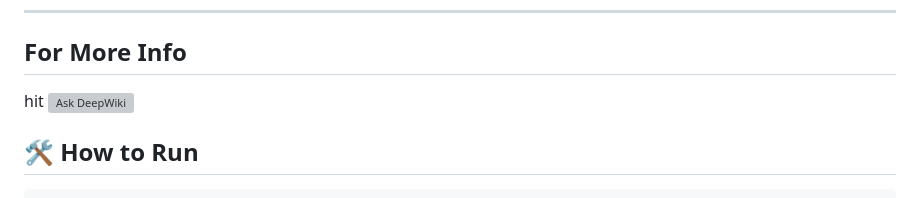
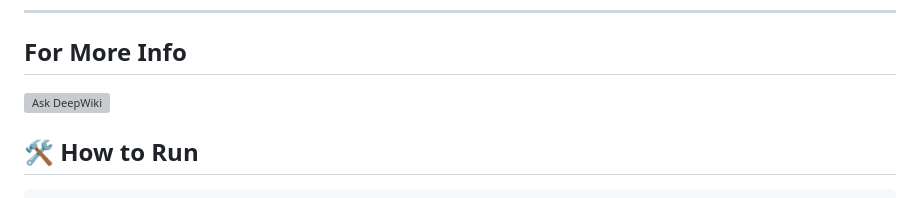
Before and after one commit to jbranabb/AbsoluteCinema, a Markdown page: README.md, the part around the change. Rendered like a GitHub page; grey boxes are pictures that could not be loaded.

```diff
--- a/README.md
+++ b/README.md
@@ -73,7 +73,7 @@ Absolute Cinema follows a scalable architecture pattern:
 
 ---
 ## For More Info
-hit [![Ask DeepWiki](https://deepwiki.com/badge.svg)](https://deepwiki.com/jbranabb/AbsoluteCinema)
+[![Ask DeepWiki](https://deepwiki.com/badge.svg)](https://deepwiki.com/jbranabb/AbsoluteCinema)
 
 ## 🛠️ How to Run
 
```
